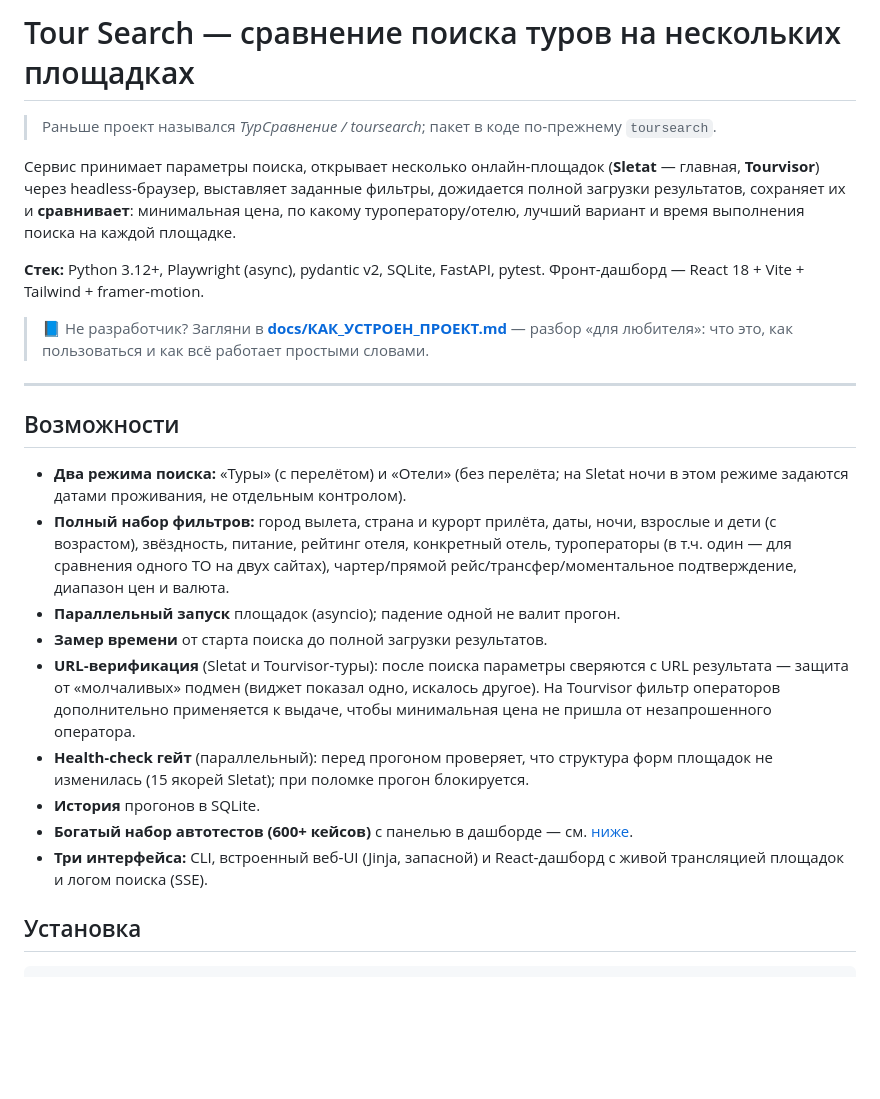
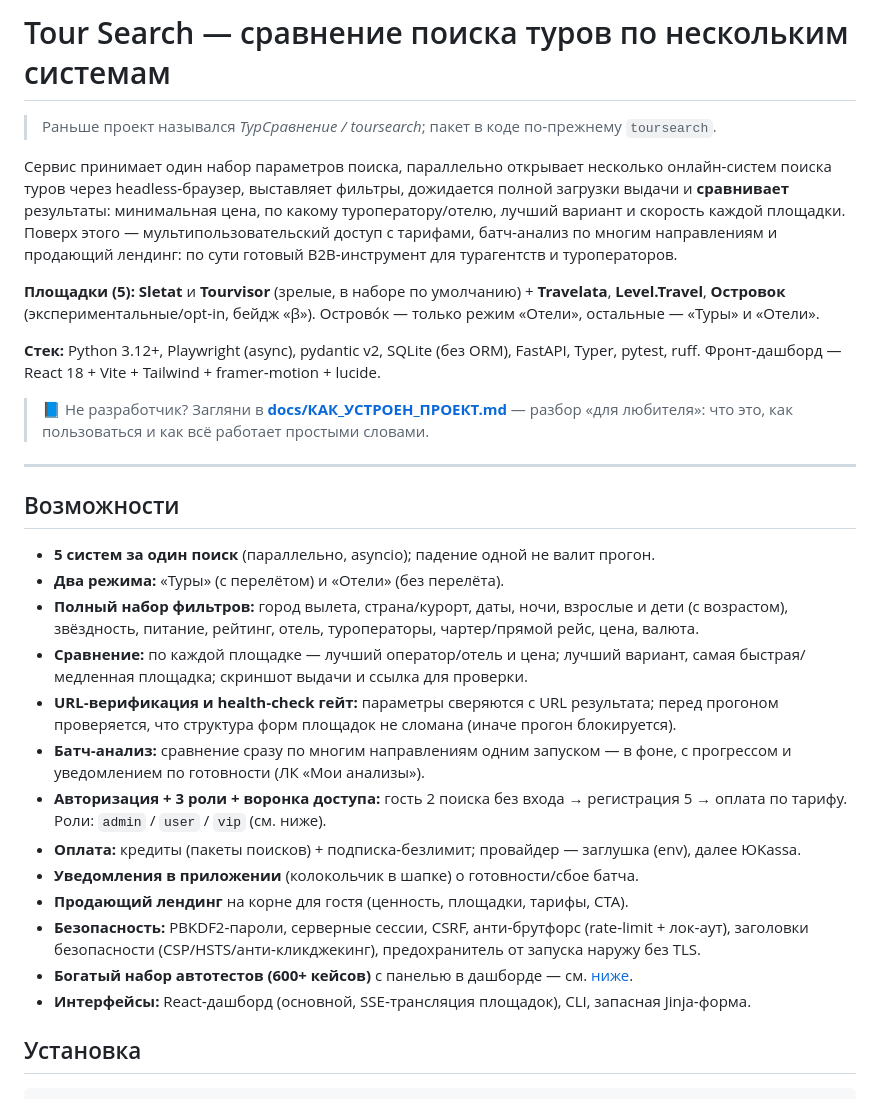
Before and after one commit to sashakobtsev21-stack/sletatandtourvisor_search, a Markdown page: README.md, the part around one of its changes. GitHub-like rendering; blank space fills up the shorter version.

```diff
--- a/README.md
+++ b/README.md
@@ -1,15 +1,20 @@
-# Tour Search — сравнение поиска туров на нескольких площадках
+# Tour Search — сравнение поиска туров по нескольким системам
 
 > Раньше проект назывался *ТурСравнение / toursearch*; пакет в коде по‑прежнему `toursearch`.
 
-Сервис принимает параметры поиска, открывает несколько онлайн‑площадок
-(**Sletat** — главная, **Tourvisor**) через headless‑браузер, выставляет заданные
-фильтры, дожидается полной загрузки результатов, сохраняет их и **сравнивает**:
-минимальная цена, по какому туроператору/отелю, лучший вариант и время выполнения
-поиска на каждой площадке.
+Сервис принимает один набор параметров поиска, параллельно открывает несколько онлайн‑систем
+поиска туров через headless‑браузер, выставляет фильтры, дожидается полной загрузки выдачи и
+**сравнивает** результаты: минимальная цена, по какому туроператору/отелю, лучший вариант и
+скорость каждой площадки. Поверх этого — мультипользовательский доступ с тарифами, батч‑анализ
+по многим направлениям и продающий лендинг: по сути готовый B2B‑инструмент для турагентств и
+туроператоров.
 
-**Стек:** Python 3.12+, Playwright (async), pydantic v2, SQLite, FastAPI, pytest.
-Фронт‑дашборд — React 18 + Vite + Tailwind + framer‑motion.
+**Площадки (5):** **Sletat** и **Tourvisor** (зрелые, в наборе по умолчанию) + **Travelata**,
+**Level.Travel**, **Островок** (экспериментальные/opt‑in, бейдж «β»). Острово́к — только режим
+«Отели», остальные — «Туры» и «Отели».
+
+**Стек:** Python 3.12+, Playwright (async), pydantic v2, SQLite (без ORM), FastAPI, Typer, pytest, ruff.
+Фронт‑дашборд — React 18 + Vite + Tailwind + framer‑motion + lucide.
 
 > 📘 Не разработчик? Загляни в **[docs/КАК_УСТРОЕН_ПРОЕКТ.md](docs/КАК_УСТРОЕН_ПРОЕКТ.md)** —
 > разбор «для любителя»: что это, как пользоваться и как всё работает простыми словами.
@@ -18,24 +23,25 @@
 
 ## Возможности
 
-- **Два режима поиска:** «Туры» (с перелётом) и «Отели» (без перелёта; на Sletat ночи
-  в этом режиме задаются датами проживания, не отдельным контролом).
-- **Полный набор фильтров:** город вылета, страна и курорт прилёта, даты, ночи,
-  взрослые и дети (с возрастом), звёздность, питание, рейтинг отеля, конкретный отель,
-  туроператоры (в т.ч. один — для сравнения одного ТО на двух сайтах),
-  чартер/прямой рейс/трансфер/моментальное подтверждение, диапазон цен и валюта.
-- **Параллельный запуск** площадок (asyncio); падение одной не валит прогон.
-- **Замер времени** от старта поиска до полной загрузки результатов.
-- **URL‑верификация** (Sletat и Tourvisor‑туры): после поиска параметры сверяются с
-  URL результата — защита от «молчаливых» подмен (виджет показал одно, искалось другое).
-  На Tourvisor фильтр операторов дополнительно применяется к выдаче, чтобы минимальная
-  цена не пришла от незапрошенного оператора.
-- **Health‑check гейт** (параллельный): перед прогоном проверяет, что структура форм
-  площадок не изменилась (15 якорей Sletat); при поломке прогон блокируется.
-- **История** прогонов в SQLite.
+- **5 систем за один поиск** (параллельно, asyncio); падение одной не валит прогон.
+- **Два режима:** «Туры» (с перелётом) и «Отели» (без перелёта).
+- **Полный набор фильтров:** город вылета, страна/курорт, даты, ночи, взрослые и дети (с
+  возрастом), звёздность, питание, рейтинг, отель, туроператоры, чартер/прямой рейс, цена, валюта.
+- **Сравнение:** по каждой площадке — лучший оператор/отель и цена; лучший вариант, самая
+  быстрая/медленная площадка; скриншот выдачи и ссылка для проверки.
+- **URL‑верификация и health‑check гейт:** параметры сверяются с URL результата; перед прогоном
+  проверяется, что структура форм площадок не сломана (иначе прогон блокируется).
+- **Батч‑анализ:** сравнение сразу по многим направлениям одним запуском — в фоне, с прогрессом
+  и уведомлением по готовности (ЛК «Мои анализы»).
+- **Авторизация + 3 роли + воронка доступа:** гость 2 поиска без входа → регистрация 5 →
+  оплата по тарифу. Роли: `admin` / `user` / `vip` (см. ниже).
+- **Оплата:** кредиты (пакеты поисков) + подписка‑безлимит; провайдер — заглушка (env), далее ЮKassa.
+- **Уведомления в приложении** (колокольчик в шапке) о готовности/сбое батча.
+- **Продающий лендинг** на корне для гостя (ценность, площадки, тарифы, CTA).
+- **Безопасность:** PBKDF2‑пароли, серверные сессии, CSRF, анти‑брутфорс (rate‑limit + лок‑аут),
+  заголовки безопасности (CSP/HSTS/анти‑кликджекинг), предохранитель от запуска наружу без TLS.
 - **Богатый набор автотестов (600+ кейсов)** с панелью в дашборде — см. [ниже](#тесты).
-- **Три интерфейса:** CLI, встроенный веб‑UI (Jinja, запасной) и React‑дашборд с живой
-  трансляцией площадок и логом поиска (SSE).
+- **Интерфейсы:** React‑дашборд (основной, SSE‑трансляция площадок), CLI, запасная Jinja‑форма.
 
 ## Установка
 
```
Also changed, not shown: other parts of README.md (+108 -97 lines), CLAUDE.md (added, +33 -0 lines).
